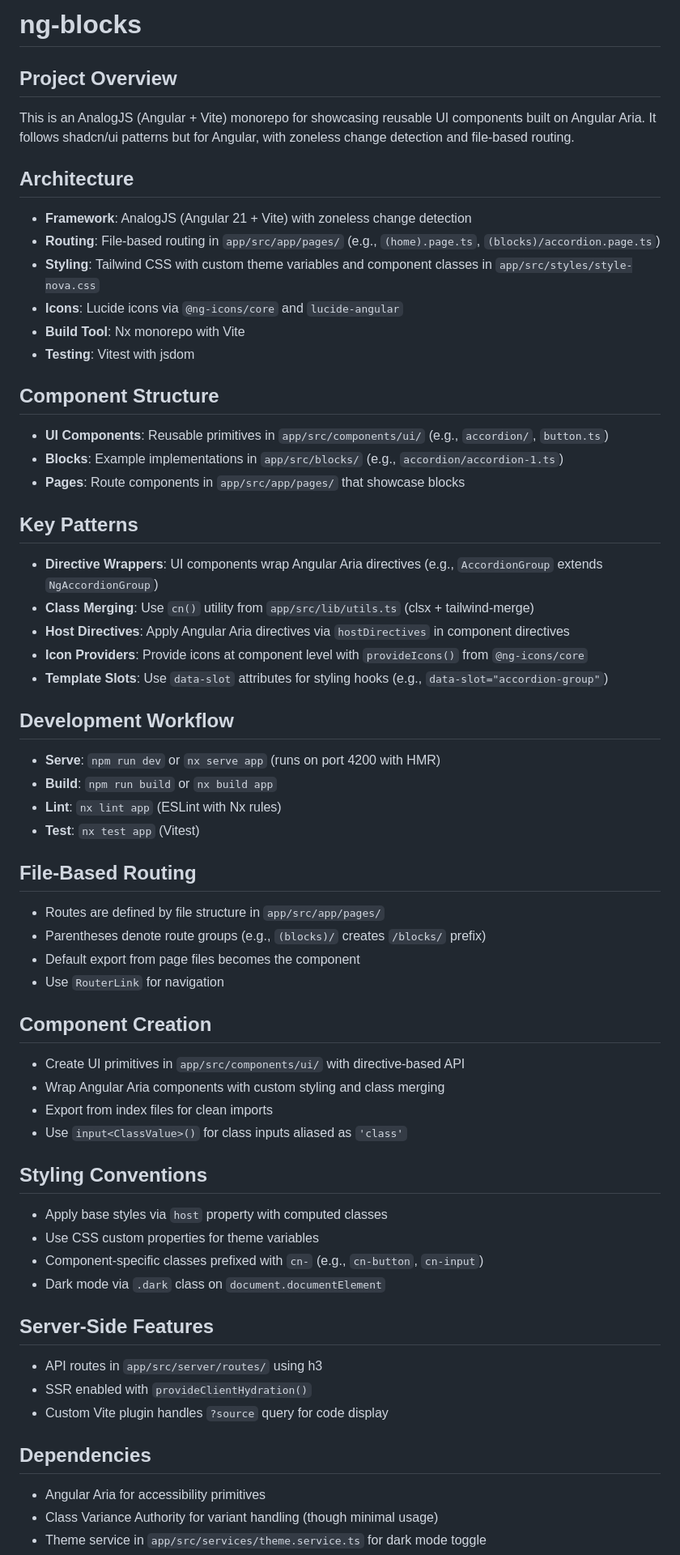
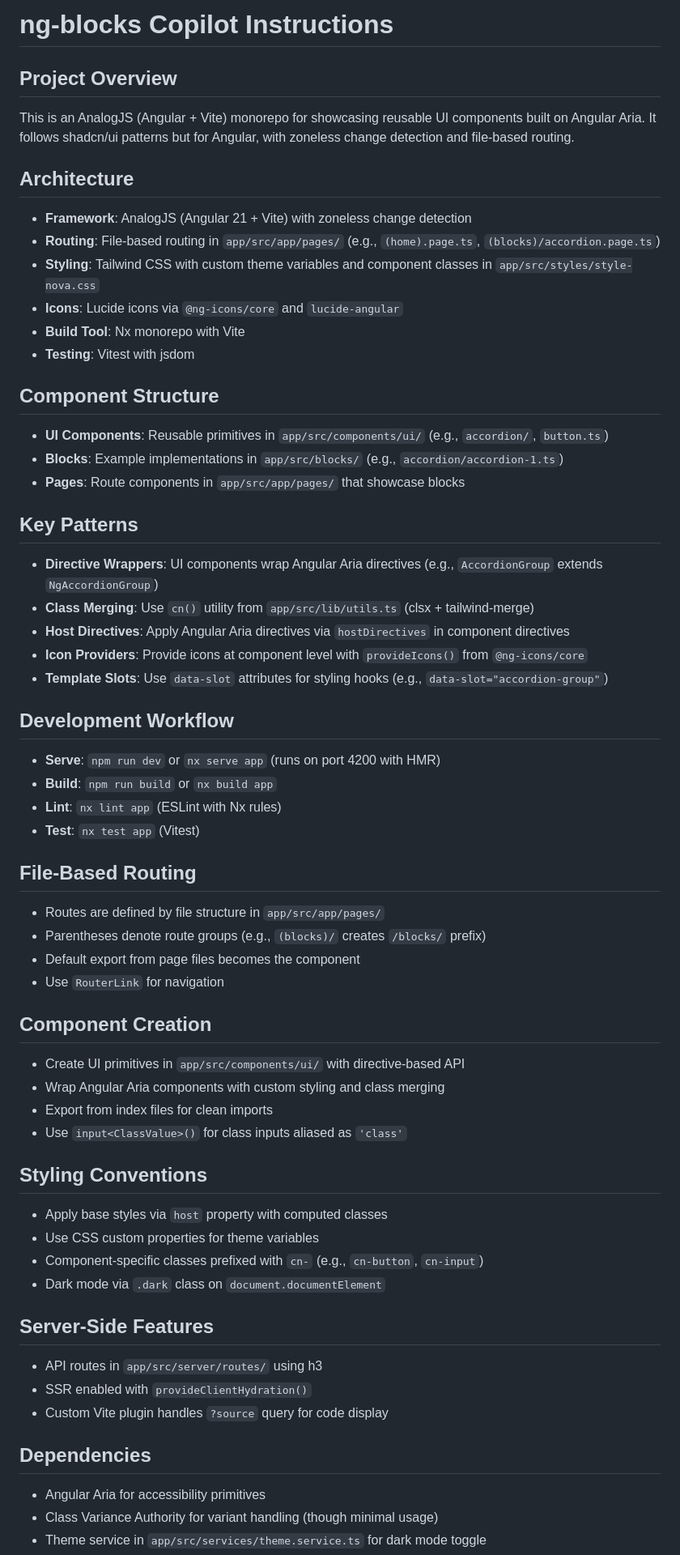
Before and after one commit to rawat9/ng-blocks, a Markdown page: .github/copilot-instructions.md, the part around one of its changes. Shown at 81% size. Rendered like a GitHub page.

Commit message:
docs: update Copilot instructions for clarity and additional sections

```diff
--- a/.github/copilot-instructions.md
+++ b/.github/copilot-instructions.md
@@ -1,9 +1,11 @@
-# ng-blocks
+# ng-blocks Copilot Instructions
 
 ## Project Overview
+
 This is an AnalogJS (Angular + Vite) monorepo for showcasing reusable UI components built on Angular Aria. It follows shadcn/ui patterns but for Angular, with zoneless change detection and file-based routing.
 
 ## Architecture
+
 - **Framework**: AnalogJS (Angular 21 + Vite) with zoneless change detection
 - **Routing**: File-based routing in `app/src/app/pages/` (e.g., `(home).page.ts`, `(blocks)/accordion.page.ts`)
 - **Styling**: Tailwind CSS with custom theme variables and component classes in `app/src/styles/style-nova.css`
@@ -12,11 +14,13 @@ This is an AnalogJS (Angular + Vite) monorepo for showcasing reusable UI compone
 - **Testing**: Vitest with jsdom
 
 ## Component Structure
+
 - **UI Components**: Reusable primitives in `app/src/components/ui/` (e.g., `accordion/`, `button.ts`)
 - **Blocks**: Example implementations in `app/src/blocks/` (e.g., `accordion/accordion-1.ts`)
 - **Pages**: Route components in `app/src/app/pages/` that showcase blocks
 
 ## Key Patterns
+
 - **Directive Wrappers**: UI components wrap Angular Aria directives (e.g., `AccordionGroup` extends `NgAccordionGroup`)
 - **Class Merging**: Use `cn()` utility from `app/src/lib/utils.ts` (clsx + tailwind-merge)
 - **Host Directives**: Apply Angular Aria directives via `hostDirectives` in component directives
@@ -24,35 +28,41 @@ This is an AnalogJS (Angular + Vite) monorepo for showcasing reusable UI compone
 - **Template Slots**: Use `data-slot` attributes for styling hooks (e.g., `data-slot="accordion-group"`)
 
 ## Development Workflow
+
 - **Serve**: `npm run dev` or `nx serve app` (runs on port 4200 with HMR)
 - **Build**: `npm run build` or `nx build app`
 - **Lint**: `nx lint app` (ESLint with Nx rules)
 - **Test**: `nx test app` (Vitest)
 
 ## File-Based Routing
+
 - Routes are defined by file structure in `app/src/app/pages/`
 - Parentheses denote route groups (e.g., `(blocks)/` creates `/blocks/` prefix)
 - Default export from page files becomes the component
 - Use `RouterLink` for navigation
 
 ## Component Creation
+
 - Create UI primitives in `app/src/components/ui/` with directive-based API
 - Wrap Angular Aria components with custom styling and class merging
 - Export from index files for clean imports
 - Use `input<ClassValue>()` for class inputs aliased as `'class'`
 
 ## Styling Conventions
+
 - Apply base styles via `host` property with computed classes
 - Use CSS custom properties for theme variables
 - Component-specific classes prefixed with `cn-` (e.g., `cn-button`, `cn-input`)
 - Dark mode via `.dark` class on `document.documentElement`
 
 ## Server-Side Features
+
 - API routes in `app/src/server/routes/` using h3
 - SSR enabled with `provideClientHydration()`
 - Custom Vite plugin handles `?source` query for code display
 
 ## Dependencies
+
 - Angular Aria for accessibility primitives
 - Class Variance Authority for variant handling (though minimal usage)
 - Theme service in `app/src/services/theme.service.ts` for dark mode toggle
```
Also changed, not shown: other parts of .github/copilot-instructions.md (+3 -1 lines).
